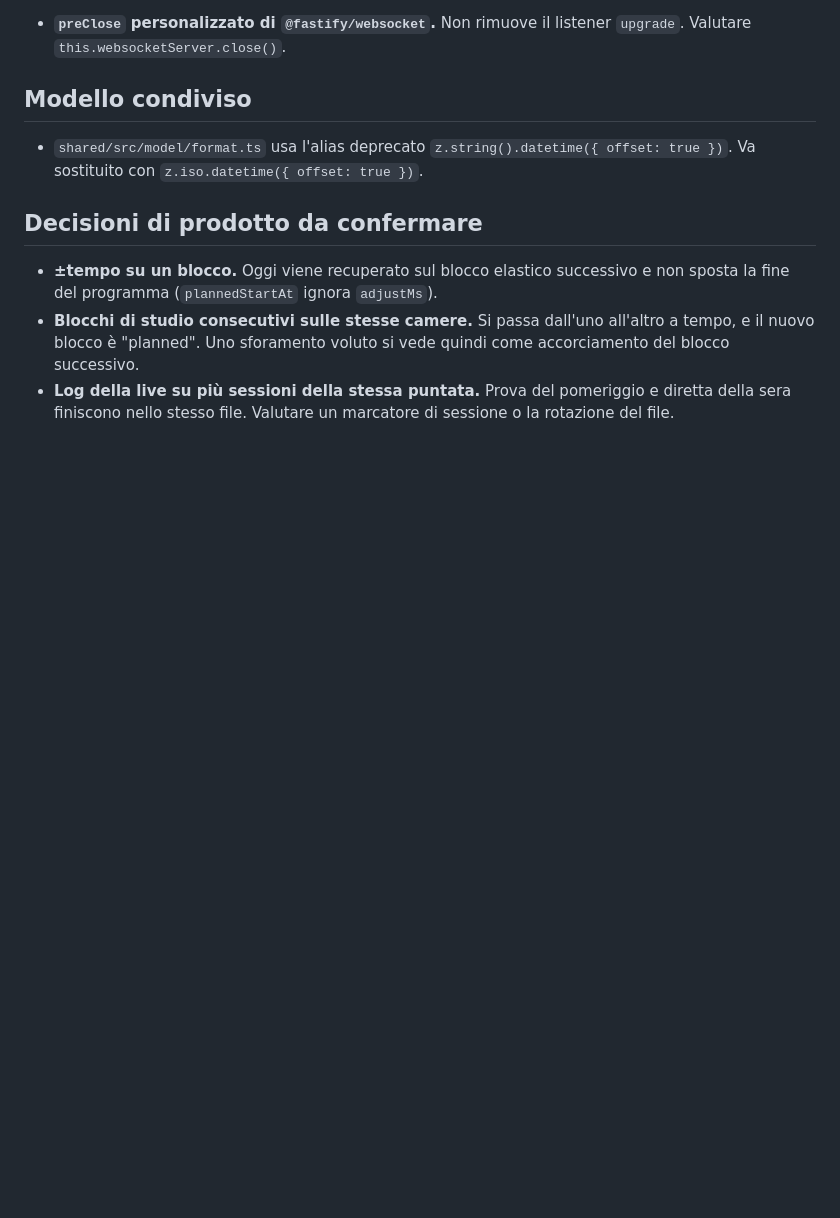
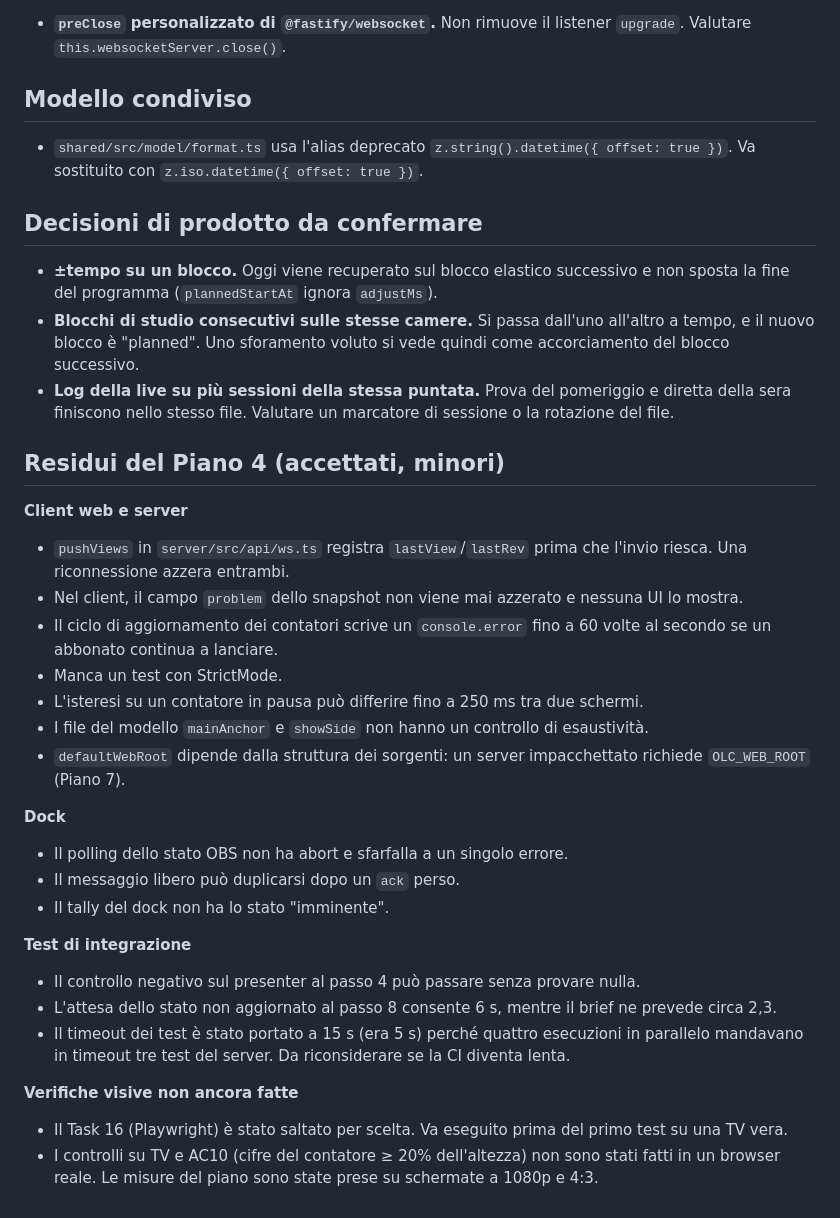
Before and after one commit to angeloruggieridj/obs-live-clock, a Markdown page: docs/BACKLOG.md, the part around the change. Drawn GitHub-style; blank space fills up the shorter version.

Commit message:
docs(backlog): accepted residuals of plan 4

```diff
--- a/docs/BACKLOG.md
+++ b/docs/BACKLOG.md
@@ -83,3 +83,32 @@ logica degli `ack` e le guardie in `server/src/api/ws.ts`. Restano:
 - **±tempo su un blocco.** Oggi viene recuperato sul blocco elastico successivo e non sposta la fine del programma (`plannedStartAt` ignora `adjustMs`).
 - **Blocchi di studio consecutivi sulle stesse camere.** Si passa dall'uno all'altro a tempo, e il nuovo blocco è "planned". Uno sforamento voluto si vede quindi come accorciamento del blocco successivo.
 - **Log della live su più sessioni della stessa puntata.** Prova del pomeriggio e diretta della sera finiscono nello stesso file. Valutare un marcatore di sessione o la rotazione del file.
+
+## Residui del Piano 4 (accettati, minori)
+
+**Client web e server**
+
+- `pushViews` in `server/src/api/ws.ts` registra `lastView`/`lastRev` prima che l'invio riesca. Una riconnessione azzera entrambi.
+- Nel client, il campo `problem` dello snapshot non viene mai azzerato e nessuna UI lo mostra.
+- Il ciclo di aggiornamento dei contatori scrive un `console.error` fino a 60 volte al secondo se un abbonato continua a lanciare.
+- Manca un test con StrictMode.
+- L'isteresi su un contatore in pausa può differire fino a 250 ms tra due schermi.
+- I file del modello `mainAnchor` e `showSide` non hanno un controllo di esaustività.
+- `defaultWebRoot` dipende dalla struttura dei sorgenti: un server impacchettato richiede `OLC_WEB_ROOT` (Piano 7).
+
+**Dock**
+
+- Il polling dello stato OBS non ha abort e sfarfalla a un singolo errore.
+- Il messaggio libero può duplicarsi dopo un `ack` perso.
+- Il tally del dock non ha lo stato "imminente".
+
+**Test di integrazione**
+
+- Il controllo negativo sul presenter al passo 4 può passare senza provare nulla.
+- L'attesa dello stato non aggiornato al passo 8 consente 6 s, mentre il brief ne prevede circa 2,3.
+- Il timeout dei test è stato portato a 15 s (era 5 s) perché quattro esecuzioni in parallelo mandavano in timeout tre test del server. Da riconsiderare se la CI diventa lenta.
+
+**Verifiche visive non ancora fatte**
+
+- Il Task 16 (Playwright) è stato saltato per scelta. Va eseguito prima del primo test su una TV vera.
+- I controlli su TV e AC10 (cifre del contatore ≥ 20% dell'altezza) non sono stati fatti in un browser reale. Le misure del piano sono state prese su schermate a 1080p e 4:3.
```
